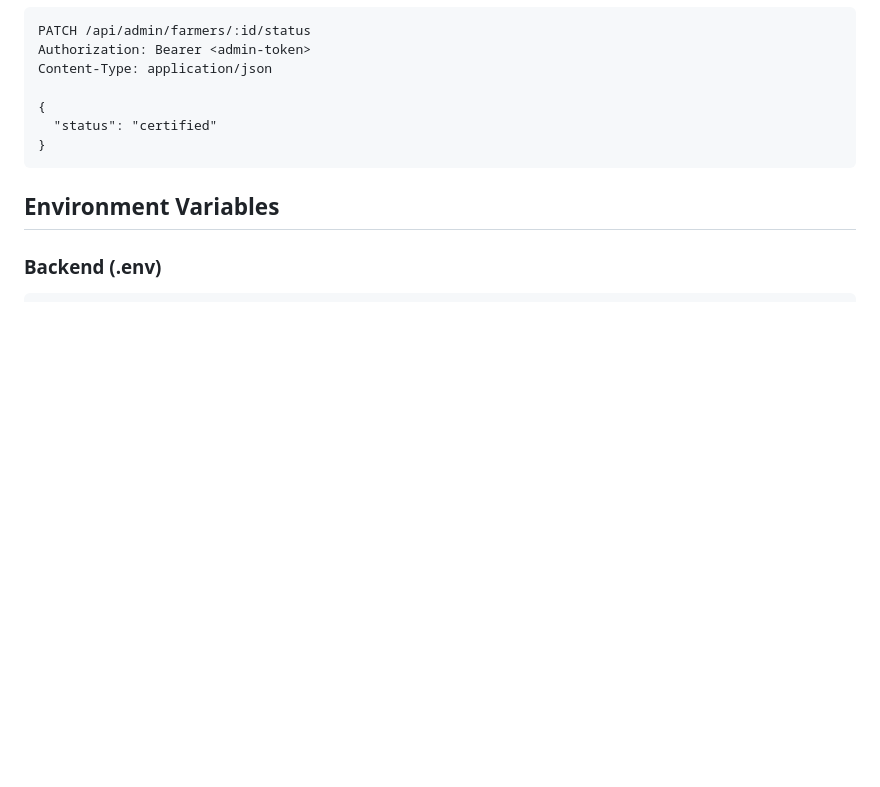
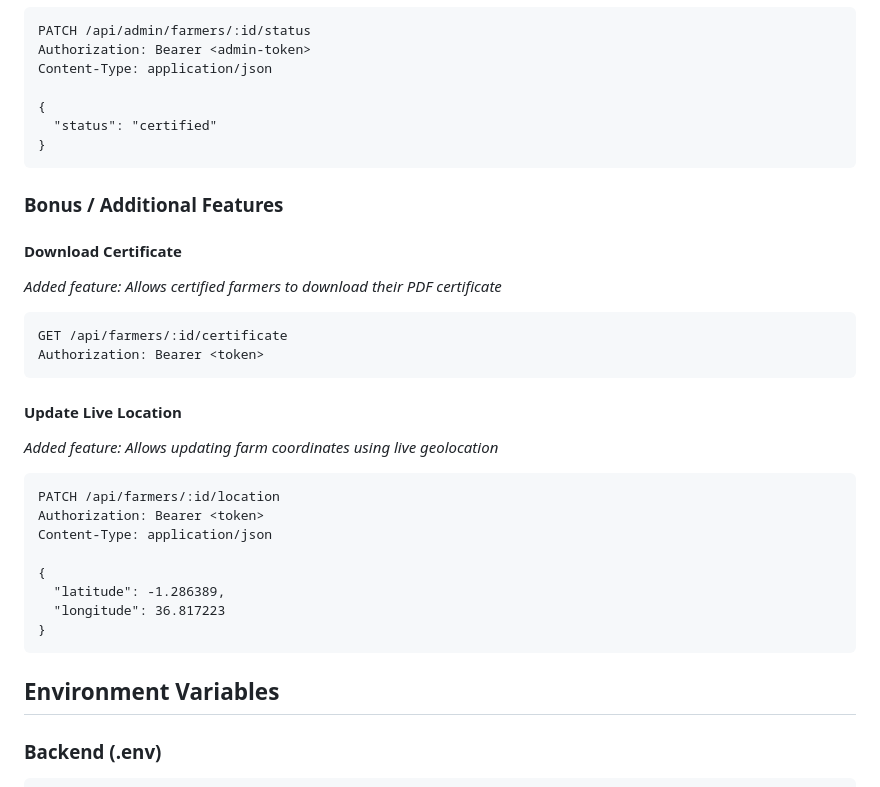
Before and after one commit to Andymwangi/FarmVerify, a Markdown page: README.md, the part around the change. Drawn GitHub-style; blank space fills up the shorter version.

Commit message:
Update README with Bonus Features API documentation

````diff
--- a/README.md
+++ b/README.md
@@ -253,6 +253,32 @@ Content-Type: application/json
 }
 ```
 
+### Bonus / Additional Features
+
+#### Download Certificate
+
+_Added feature: Allows certified farmers to download their PDF certificate_
+
+```http
+GET /api/farmers/:id/certificate
+Authorization: Bearer <token>
+```
+
+#### Update Live Location
+
+_Added feature: Allows updating farm coordinates using live geolocation_
+
+```http
+PATCH /api/farmers/:id/location
+Authorization: Bearer <token>
+Content-Type: application/json
+
+{
+  "latitude": -1.286389,
+  "longitude": 36.817223
+}
+```
+
 ## Environment Variables
 
 ### Backend (.env)
````
